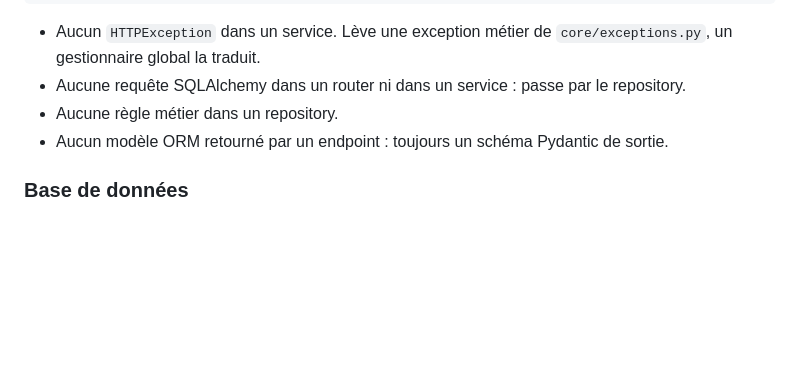
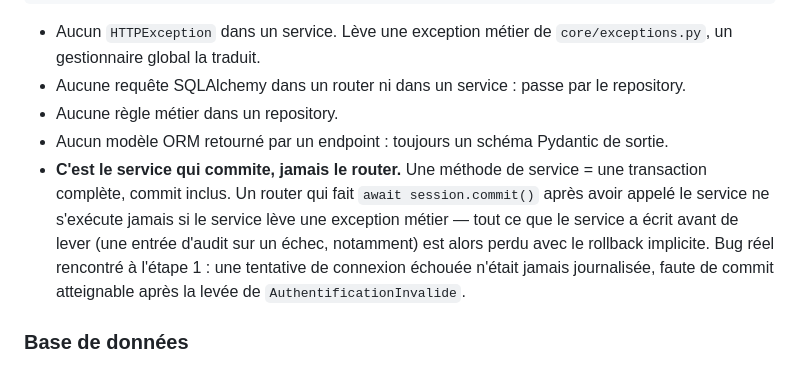
Before and after one commit to mehdiEnnaciri1/GEP, a Markdown page: CLAUDE.md, the part around the change. GitHub-like rendering; blank space fills up the shorter version.

```diff
--- a/CLAUDE.md
+++ b/CLAUDE.md
@@ -65,6 +65,14 @@ repository.py   → requêtes SQLAlchemy
 - Aucune requête SQLAlchemy dans un router ni dans un service : passe par le repository.
 - Aucune règle métier dans un repository.
 - Aucun modèle ORM retourné par un endpoint : toujours un schéma Pydantic de sortie.
+- **C'est le service qui commite, jamais le router.** Une méthode de service = une
+  transaction complète, commit inclus. Un router qui fait `await session.commit()`
+  après avoir appelé le service ne s'exécute jamais si le service lève une
+  exception métier — tout ce que le service a écrit avant de lever (une entrée
+  d'audit sur un échec, notamment) est alors perdu avec le rollback implicite.
+  Bug réel rencontré à l'étape 1 : une tentative de connexion échouée n'était
+  jamais journalisée, faute de commit atteignable après la levée de
+  `AuthentificationInvalide`.
 
 ### Base de données
 
```
Also changed, not shown: docs/04-roadmap.md (+9 -0 lines).
